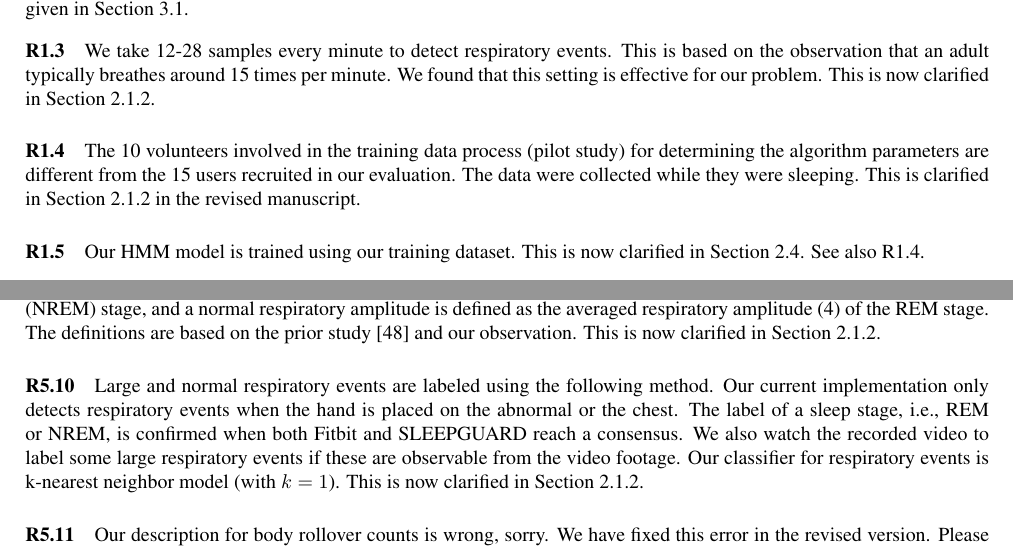
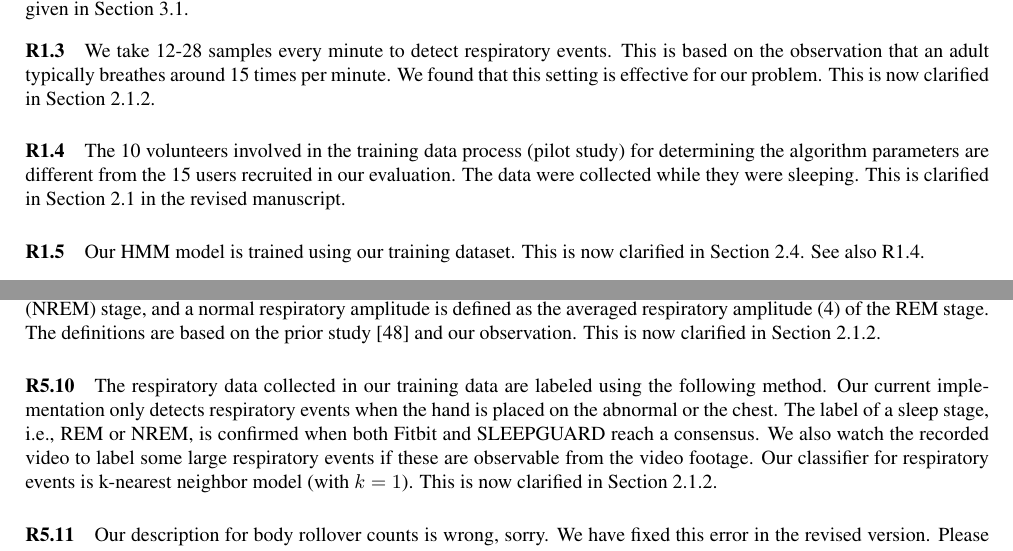
Before and after one commit to JiaQL/Ubicomp2018-response-letter, a LaTeX document (SleepGuard_Response.tex, which reads review1.tex, review5.tex): two parts of pages 2 and 4 of 5, joined at a grey line, cut so that both start at the same text. Compiled offline with pdfLaTeX.

Commit message:
gibberish

```diff
--- a/review1.tex
+++ b/review1.tex
@@ -9,7 +9,7 @@ problem. See also R4.1. Thanks for the comments.
 breathes around 15 times per minute. We found that this setting is effective for our problem. This is now clarified in Section 2.1.2.
 
 \paragraph{R1.4} The 10 volunteers involved in the training data process (pilot study) for determining the algorithm parameters are different from the 15 users recruited in our
-evaluation. The data were collected while they were sleeping. This is clarified in Section 2.1.2 in the revised manuscript.
+evaluation. The data were collected while they were sleeping. This is clarified in Section 2.1 in the revised manuscript.
 
 \paragraph{R1.5} Our HMM model is trained using our training dataset. This is now clarified in Section 2.4. See also R1.4.
 \vspace{-2mm}
--- a/review5.tex
+++ b/review5.tex
@@ -36,7 +36,7 @@ non-rapid-eye-movement (NREM) stage, and a normal respiratory amplitude is defin
 stage. The definitions are based on the prior study [48] and our observation. This is now clarified in Section 2.1.2.
 
 
-\paragraph{R5.10} Large and normal respiratory events are labeled using the following method. Our current implementation only detects
+\paragraph{R5.10} The respiratory data collected in our training data are labeled using the following method. Our current implementation only detects
 respiratory events when the hand is placed on the abnormal or the chest. The label of a sleep stage, i.e., REM or NREM, is confirmed when
 both Fitbit and \systemname reach a consensus. We also watch the recorded video to label some large respiratory events if these are
 observable from the video footage. Our classifier for respiratory events is k-nearest neighbor model (with $k=1$). This is now
```
